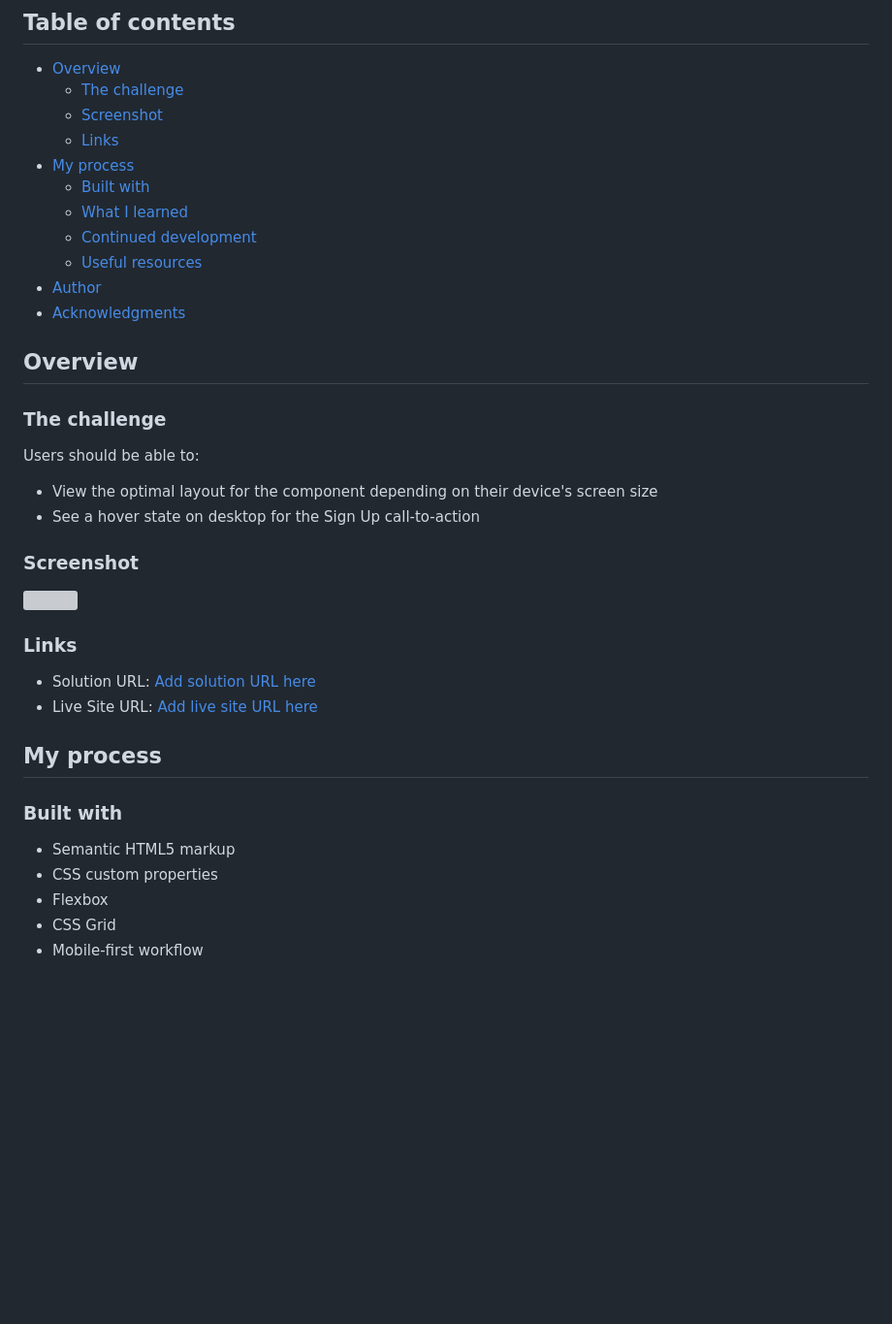
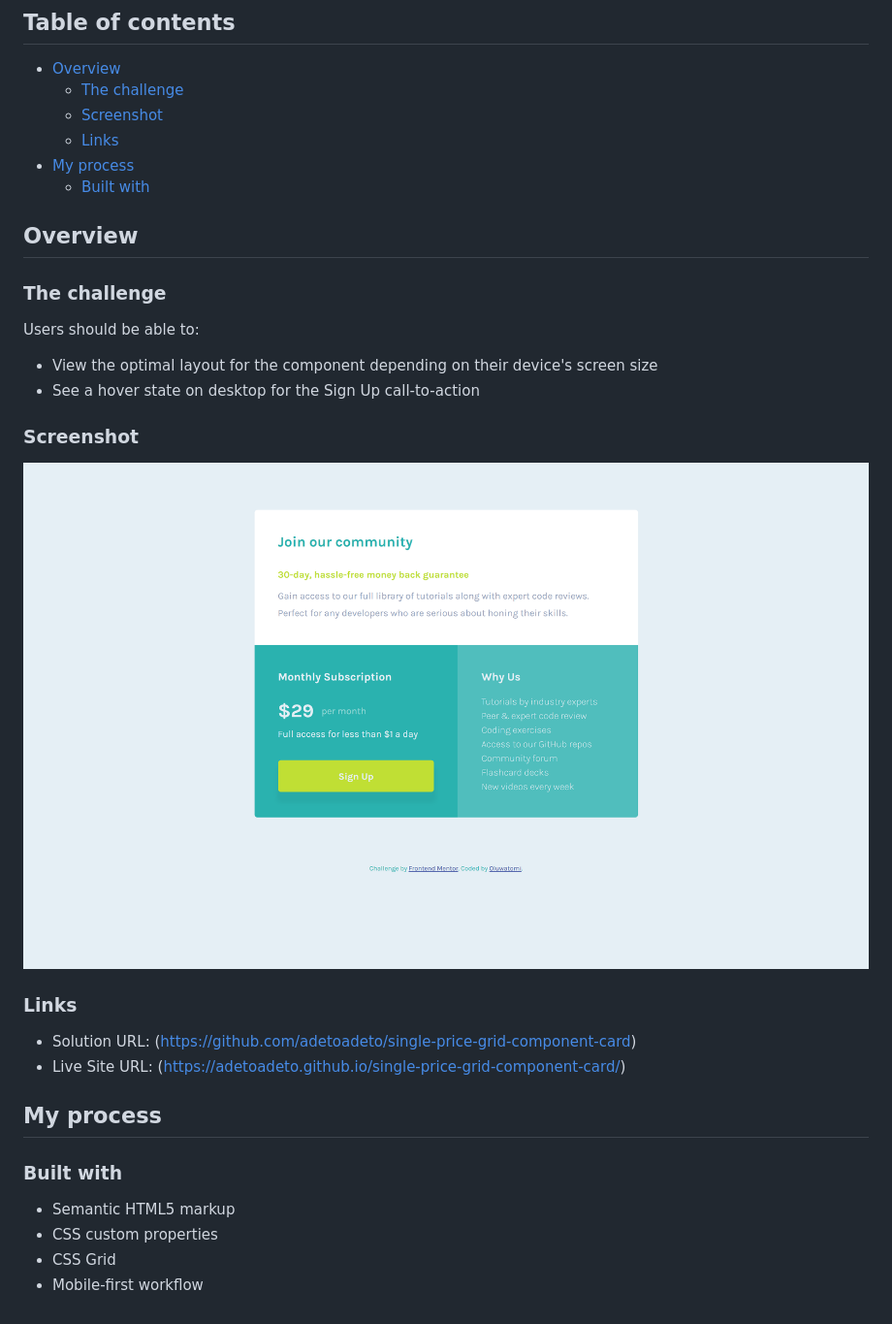
Before and after one commit to adetoadeto/single-price-grid-component-card, a Markdown page: README.md, the part around the change. Shown: that part at 97% size. Drawn GitHub-style; pictures changed too: solution.png (added); blank space fills up the shorter version; grey boxes are pictures that could not be loaded.

Commit message:
solution.png added live and solution link added hover class added to sign up button

```diff
--- a/README.md
+++ b/README.md
@@ -10,12 +10,6 @@ This is a solution to the [Single price grid component challenge on Frontend Men
   - [Links](#links)
 - [My process](#my-process)
   - [Built with](#built-with)
-  - [What I learned](#what-i-learned)
-  - [Continued development](#continued-development)
-  - [Useful resources](#useful-resources)
-- [Author](#author)
-- [Acknowledgments](#acknowledgments)
-
 
 ## Overview
 
@@ -28,13 +22,13 @@ Users should be able to:
 
 ### Screenshot
 
-![](./screenshot.jpg)
+![](./solution.png)
 
 
 ### Links
 
-- Solution URL: [Add solution URL here](https://your-solution-url.com)
-- Live Site URL: [Add live site URL here](https://your-live-site-url.com)
+- Solution URL: (https://github.com/adetoadeto/single-price-grid-component-card)
+- Live Site URL: (https://adetoadeto.github.io/single-price-grid-component-card/)
 
 ## My process
 
@@ -42,6 +36,5 @@ Users should be able to:
 
 - Semantic HTML5 markup
 - CSS custom properties
-- Flexbox
 - CSS Grid
 - Mobile-first workflow
```
Also changed, not shown: 1 other file.
